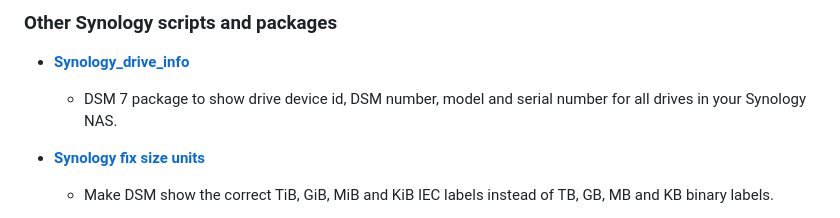
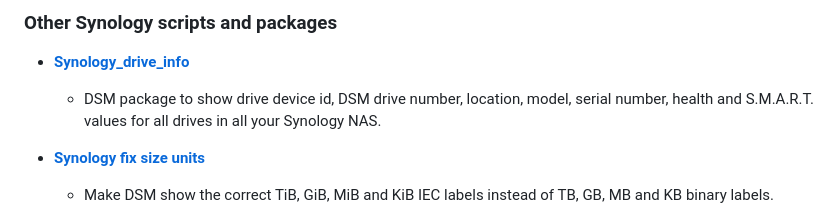
Before and after one commit to 007revad/Asustor_Ookla_Speedtest, a Markdown page: my-other-scripts.md, the part around the change. Drawn GitHub-style.

Commit message:
Sync my-other-scripts.md from 007revad.github.io

```diff
--- a/my-other-scripts.md
+++ b/my-other-scripts.md
@@ -130,7 +130,7 @@
 ### Other Synology scripts and packages
 
 - **<a href="https://github.com/007revad/Synology_drive_info">Synology_drive_info</a>**
-  - DSM 7 package to show drive device id, DSM number, model and serial number for all drives in your Synology NAS.
+  - DSM package to show drive device id, DSM drive number, location, model, serial number, health and S.M.A.R.T. values for all drives in all your Synology NAS.
 
 - **<a href="https://github.com/007revad/Synology_fix_size_units">Synology fix size units</a>**
   - Make DSM show the correct TiB, GiB, MiB and KiB IEC labels instead of TB, GB, MB and KB binary labels.
```
